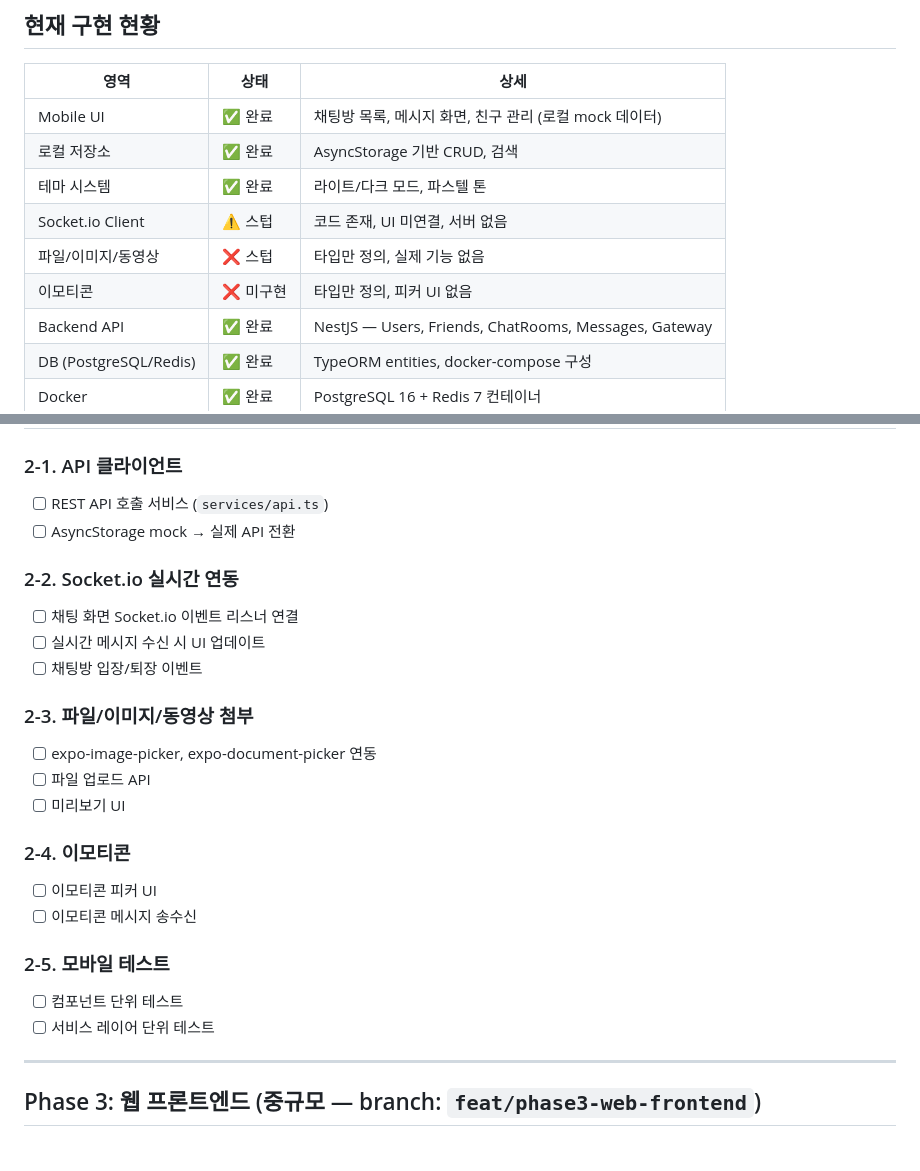
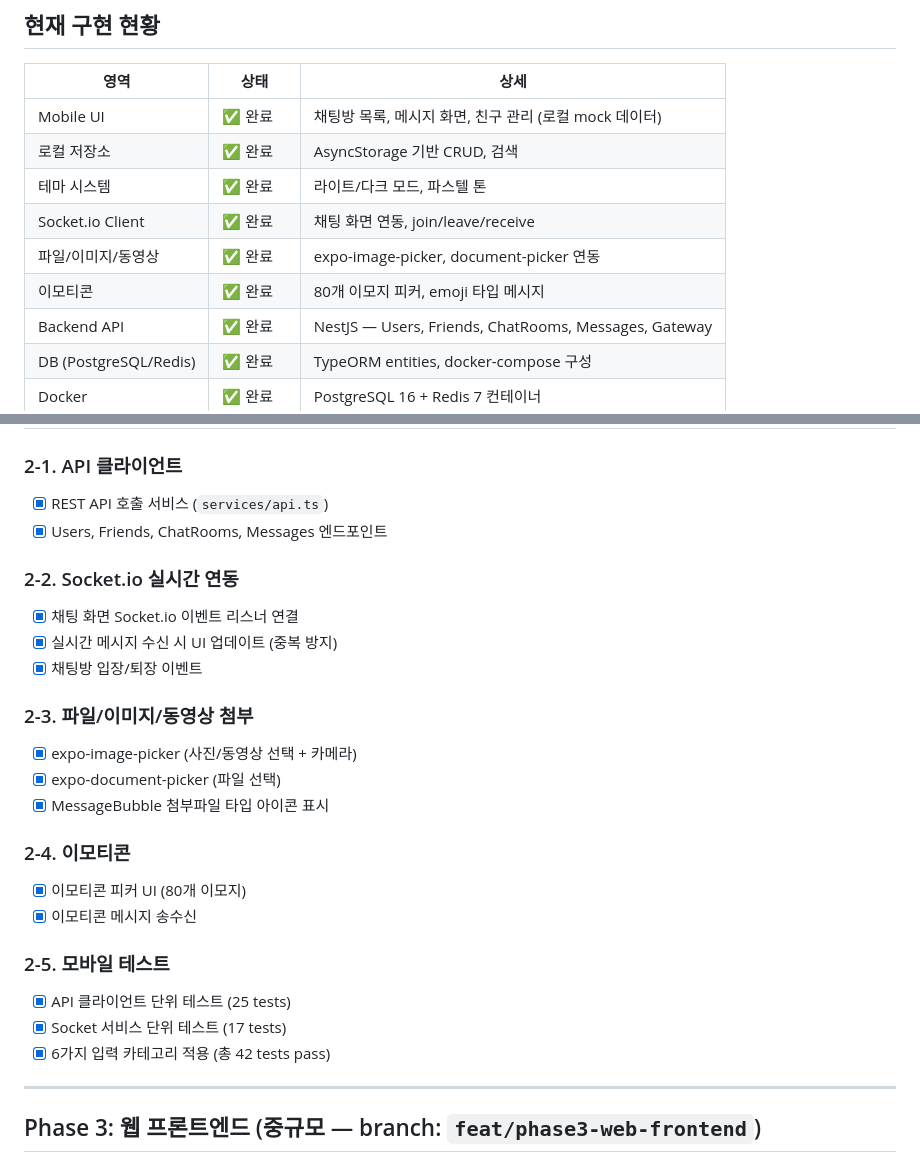
Before and after one commit to muje2002/basemsg-firebase-claude, a Markdown page: task.md, 2 parts joined by grey strips. Drawn GitHub-style.

Commit message:
Update task.md with Phase 2 completion status
Co-Authored-By: Claude Opus 4.6 (1M context) <noreply@anthropic.com>

```diff
--- a/task.md
+++ b/task.md
@@ -7,9 +7,9 @@
 | Mobile UI | ✅ 완료 | 채팅방 목록, 메시지 화면, 친구 관리 (로컬 mock 데이터) |
 | 로컬 저장소 | ✅ 완료 | AsyncStorage 기반 CRUD, 검색 |
 | 테마 시스템 | ✅ 완료 | 라이트/다크 모드, 파스텔 톤 |
-| Socket.io Client | ⚠️ 스텁 | 코드 존재, UI 미연결, 서버 없음 |
-| 파일/이미지/동영상 | ❌ 스텁 | 타입만 정의, 실제 기능 없음 |
-| 이모티콘 | ❌ 미구현 | 타입만 정의, 피커 UI 없음 |
+| Socket.io Client | ✅ 완료 | 채팅 화면 연동, join/leave/receive |
+| 파일/이미지/동영상 | ✅ 완료 | expo-image-picker, document-picker 연동 |
+| 이모티콘 | ✅ 완료 | 80개 이모지 피커, emoji 타입 메시지 |
 | Backend API | ✅ 완료 | NestJS — Users, Friends, ChatRooms, Messages, Gateway |
 | DB (PostgreSQL/Redis) | ✅ 완료 | TypeORM entities, docker-compose 구성 |
 | Docker | ✅ 완료 | PostgreSQL 16 + Redis 7 컨테이너 |
@@ -72,26 +72,27 @@
 ## Phase 2: 모바일 앱 백엔드 연동 (중규모 — branch: `feat/phase2-mobile-integration`)
 
 ### 2-1. API 클라이언트
-- [ ] REST API 호출 서비스 (`services/api.ts`)
-- [ ] AsyncStorage mock → 실제 API 전환
+- [x] REST API 호출 서비스 (`services/api.ts`)
+- [x] Users, Friends, ChatRooms, Messages 엔드포인트
 
 ### 2-2. Socket.io 실시간 연동
-- [ ] 채팅 화면 Socket.io 이벤트 리스너 연결
-- [ ] 실시간 메시지 수신 시 UI 업데이트
-- [ ] 채팅방 입장/퇴장 이벤트
+- [x] 채팅 화면 Socket.io 이벤트 리스너 연결
+- [x] 실시간 메시지 수신 시 UI 업데이트 (중복 방지)
+- [x] 채팅방 입장/퇴장 이벤트
 
 ### 2-3. 파일/이미지/동영상 첨부
-- [ ] expo-image-picker, expo-document-picker 연동
-- [ ] 파일 업로드 API
-- [ ] 미리보기 UI
+- [x] expo-image-picker (사진/동영상 선택 + 카메라)
+- [x] expo-document-picker (파일 선택)
+- [x] MessageBubble 첨부파일 타입 아이콘 표시
 
 ### 2-4. 이모티콘
-- [ ] 이모티콘 피커 UI
-- [ ] 이모티콘 메시지 송수신
+- [x] 이모티콘 피커 UI (80개 이모지)
+- [x] 이모티콘 메시지 송수신
 
 ### 2-5. 모바일 테스트
-- [ ] 컴포넌트 단위 테스트
-- [ ] 서비스 레이어 단위 테스트
+- [x] API 클라이언트 단위 테스트 (25 tests)
+- [x] Socket 서비스 단위 테스트 (17 tests)
+- [x] 6가지 입력 카테고리 적용 (총 42 tests pass)
 
 ---
 
```
